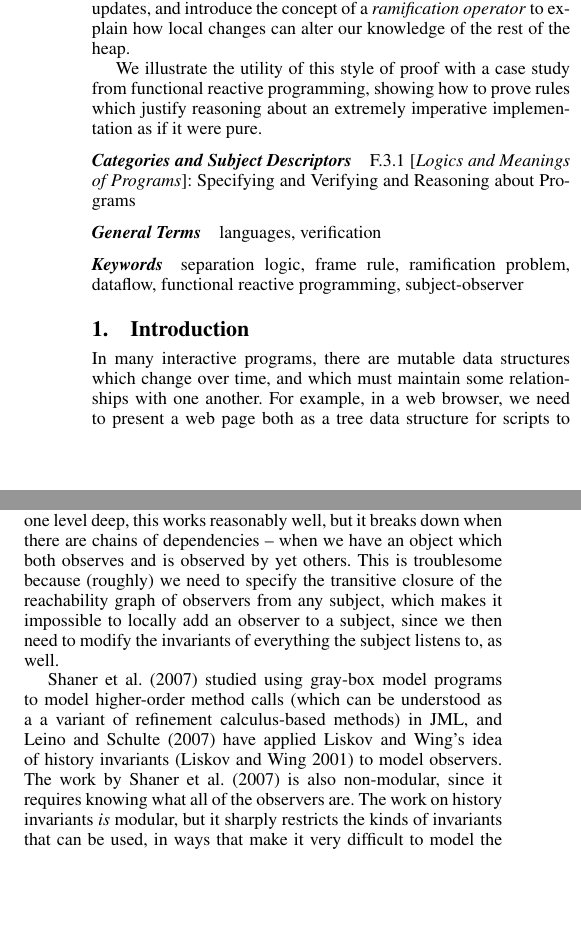
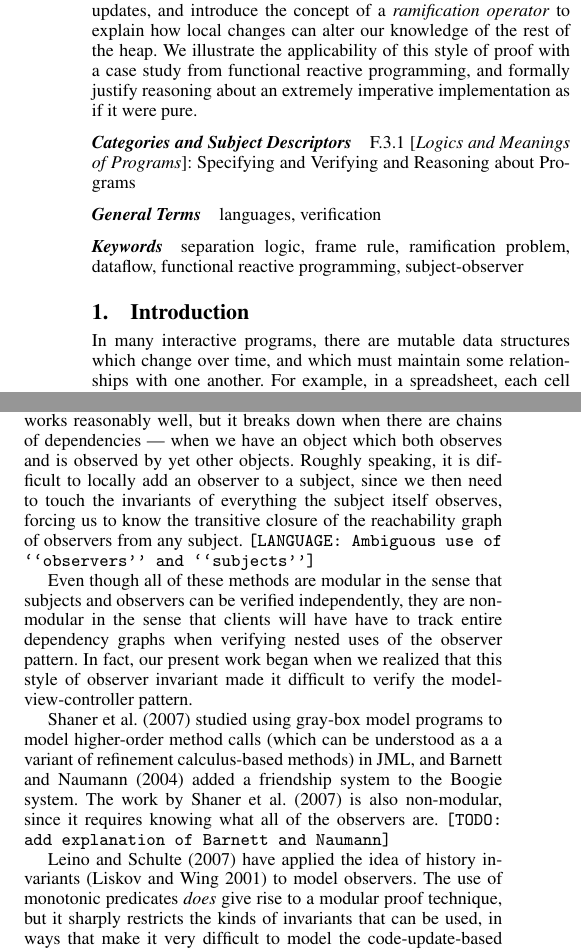
Before and after one commit to neel-krishnaswami/neelk-paper-collaborations, a LaTeX paper (tldi10/ramified-frames.tex): two parts of the columns of pages 1 and 12 of 13 before the commit and two parts of the columns of pages 1 and 12 of 14 after it, joined at a grey line, cut so that both start at the same text, the shorter picture padded with empty space. Compiled offline with pdfLaTeX; a missing font is replaced by an installed copy or a similar font.

Commit message:
Started adding response to POPL reviews

```diff
--- a/tldi10/ramified-frames.tex
+++ b/tldi10/ramified-frames.tex
@@ -72,11 +72,10 @@ and the state whose invariants depends upon the footprint. To do so,
 we define an application-specific semantics of updates, and introduce
 the concept of a \emph{ramification operator} to explain how local
 changes can alter our knowledge of the rest of the heap.
-
-We illustrate the utility of this style of proof with a case study
-from functional reactive programming, showing how to prove rules which
-justify reasoning about an extremely imperative implementation as if
-it were pure.
+We illustrate the applicability of this style of proof with a case
+study from functional reactive programming, and formally justify
+reasoning about an extremely imperative implementation as if it were
+pure.
 \end{abstract}
 
 \category{F.3.1}{Logics and Meanings of Programs}{Specifying and Verifying and Reasoning about Programs}
@@ -92,5 +91,5 @@ functional reactive programming, subject-observer
 
 In many interactive programs, there are mutable data structures which
 change over time, and which must maintain some relationships with one
-another. For example, in a web browser, we need to present a web page
-both as a tree data structure for scripts to manipulate, and
+another. For example, in a spreadsheet, each cell contains a formula,
+which may refer to other cells, and whenever the user changes a cell,
@@ -1921,9 +1909,0 @@ invariant explicitly specifies the observers listening to a particular
-subject, and the invariants for each observer. For a chain of
-observers only one level deep, this works reasonably well, but it
-breaks down when there are chains of dependencies -- when we have an
-object which both observes and is observed by yet others. This is
-troublesome because (roughly) we need to specify the transitive
-closure of the reachability graph of observers from any subject, which
-makes it impossible to locally add an observer to a subject, since we
-then need to modify the invariants of everything the subject listens
-to, as well.
@@ -1930,14 +1917,37 @@ to, as well.
+each observer. For a chain of observers only one level deep, this
+works reasonably well, but it breaks down when there are chains of
+dependencies --- when we have an object which both observes and is
+observed by yet other objects. Roughly speaking, it is difficult to
+locally add an observer to a subject, since we then need to touch the
+invariants of everything the subject itself observes, forcing
+us to know the transitive closure of the reachability graph of
+observers from any subject. \texttt{[LANGUAGE: Ambiguous use of
+``observers'' and ``subjects'']}
+
+Even though all of these methods are modular in the sense that
+subjects and observers can be verified independently, they are
+non-modular in the sense that clients will have have to track entire
+dependency graphs when verifying nested uses of the observer
+pattern. In fact, our present work began when we realized that this
+style of observer invariant made it difficult to verify the
+model-view-controller pattern.
 
 \citet{shaner-leavens-naumann} studied using gray-box model programs
 to model higher-order method calls (which can be understood as a a
 variant of refinement calculus-based methods) in JML, and
-\citet{history-invariants} have applied Liskov and Wing's idea of
-history invariants~\cite{liskov-wing} to model observers. The work by
-\citet{shaner-leavens-naumann} is also non-modular, since it requires
-knowing what all of the observers are. The work on history invariants
-\emph{is} modular, but it sharply restricts the kinds of invariants
-that can be used, in ways that make it very difficult to model the
+\citet{barnett-naumann} added a friendship system to the Boogie
+system.  The work by \citet{shaner-leavens-naumann} is also
+non-modular, since it requires knowing what all of the observers are.
+\texttt{[TODO: add explanation of Barnett and Naumann]}
+
+\citet{history-invariants} have applied the idea of
+history invariants~\cite{liskov-wing} to model observers. The use of
+monotonic predicates \emph{does} give rise to a modular
+proof technique, but it sharply restricts the kinds of invariants that
+can be used, in ways that make it very difficult to model the
 code-update-based protocol seen in our FRP example.
+
+
 
 \citet{self-adjusting} have proposed \emph{self-adjusting computation}
 as a technique for using change propagation to write programs that
```
Also changed, not shown: tldi10/ramified-frames.bib (+16 -0 lines), tldi10/ramified-frames.tex (41 more changed lines).
